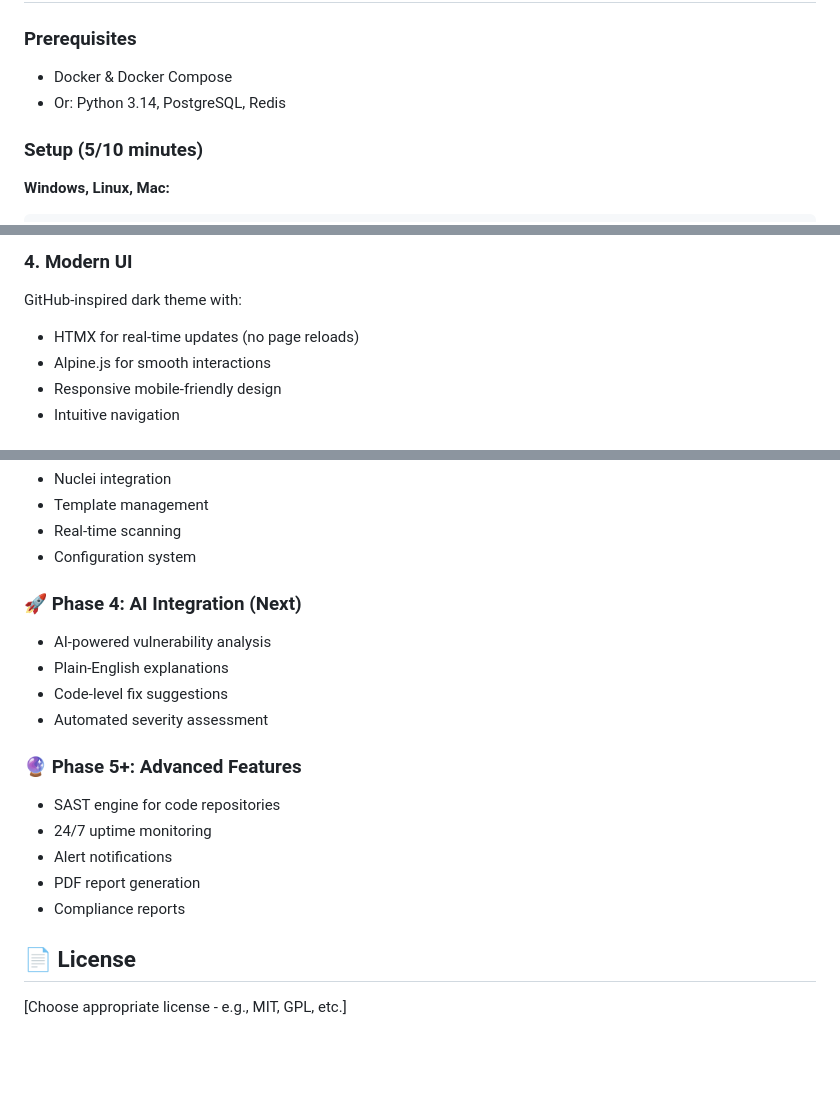
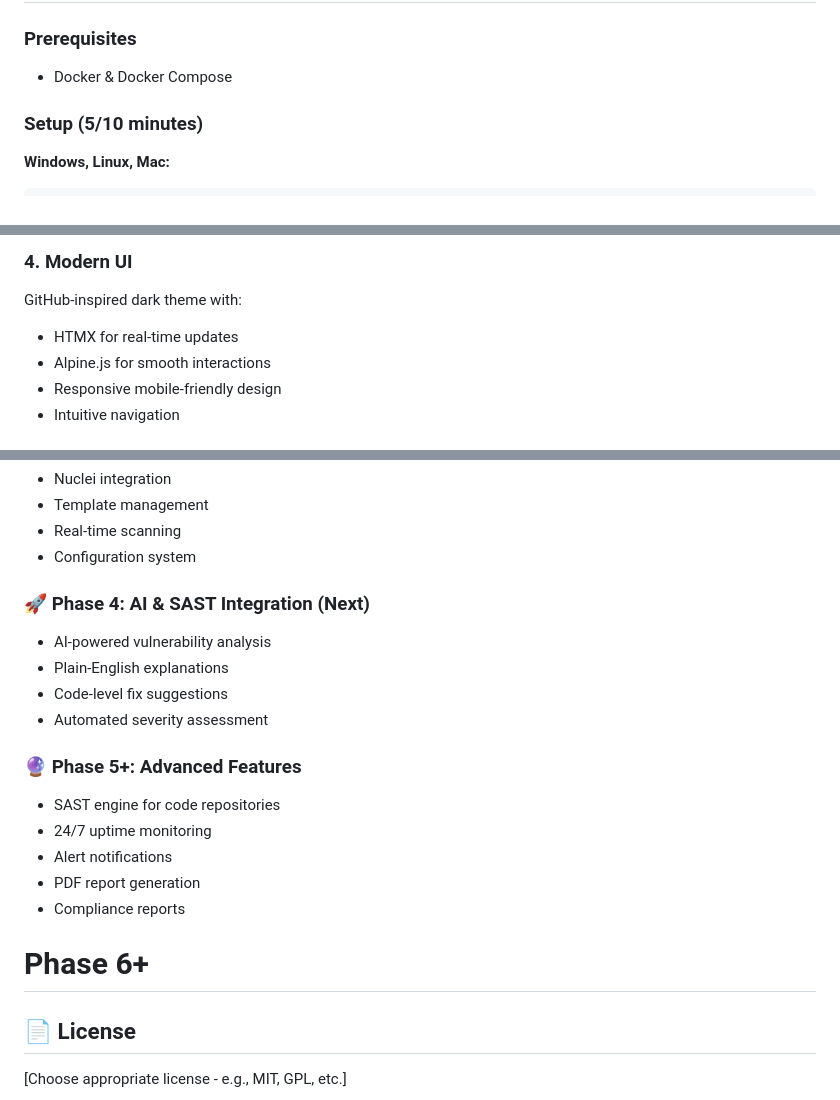
Before and after one commit to V0ightt/VulnAssesor, a Markdown page: README.md, 3 parts joined by grey strips. Rendered like a GitHub page; blank space fills up the shorter version.

```diff
--- a/README.md
+++ b/README.md
@@ -31,7 +31,6 @@
 
 ### Prerequisites
 - Docker & Docker Compose
-- Or: Python 3.14, PostgreSQL, Redis
 
 ### Setup (5/10 minutes)
 
@@ -77,7 +76,7 @@ Adjust Nuclei settings without touching code:
 
 ### 4. Modern UI
 GitHub-inspired dark theme with:
-- HTMX for real-time updates (no page reloads)
+- HTMX for real-time updates
 - Alpine.js for smooth interactions
 - Responsive mobile-friendly design
 - Intuitive navigation
@@ -159,7 +157,7 @@ This project is now ready for contributions!
 - Real-time scanning
 - Configuration system
 
-### 🚀 Phase 4: AI Integration (Next)
+### 🚀 Phase 4: AI & SAST Integration (Next)
 - AI-powered vulnerability analysis
 - Plain-English explanations
 - Code-level fix suggestions
@@ -172,6 +170,7 @@ This project is now ready for contributions!
 - PDF report generation
 - Compliance reports
 
+# Phase 6+
 ## 📄 License
 
 [Choose appropriate license - e.g., MIT, GPL, etc.]
```
Also changed, not shown: other parts of README.md (+6 -8 lines).
